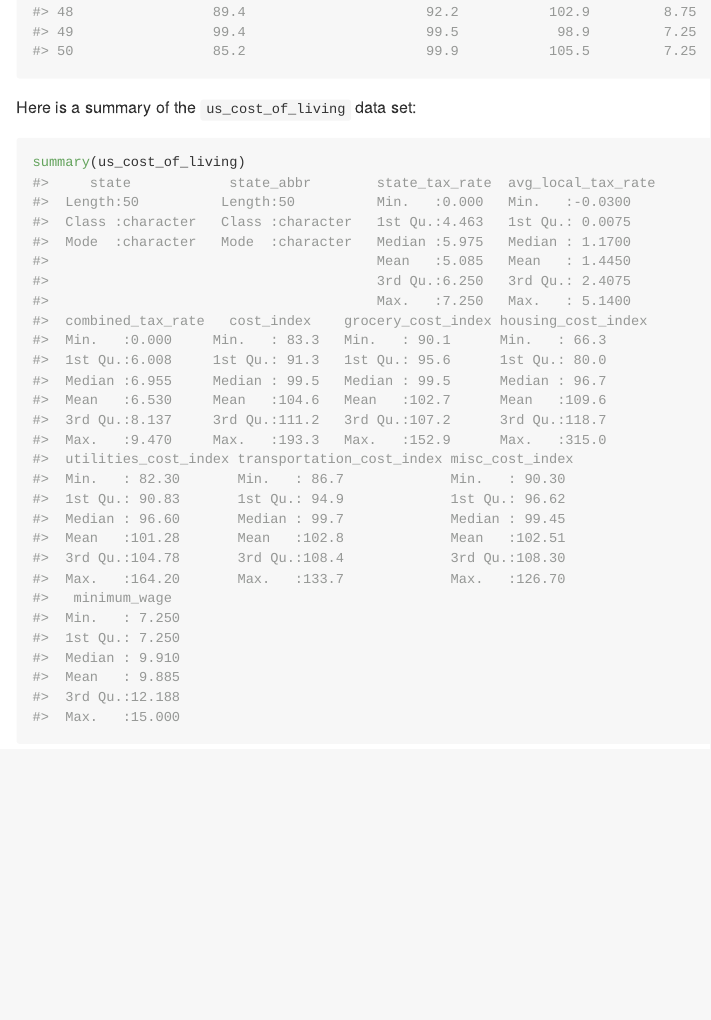
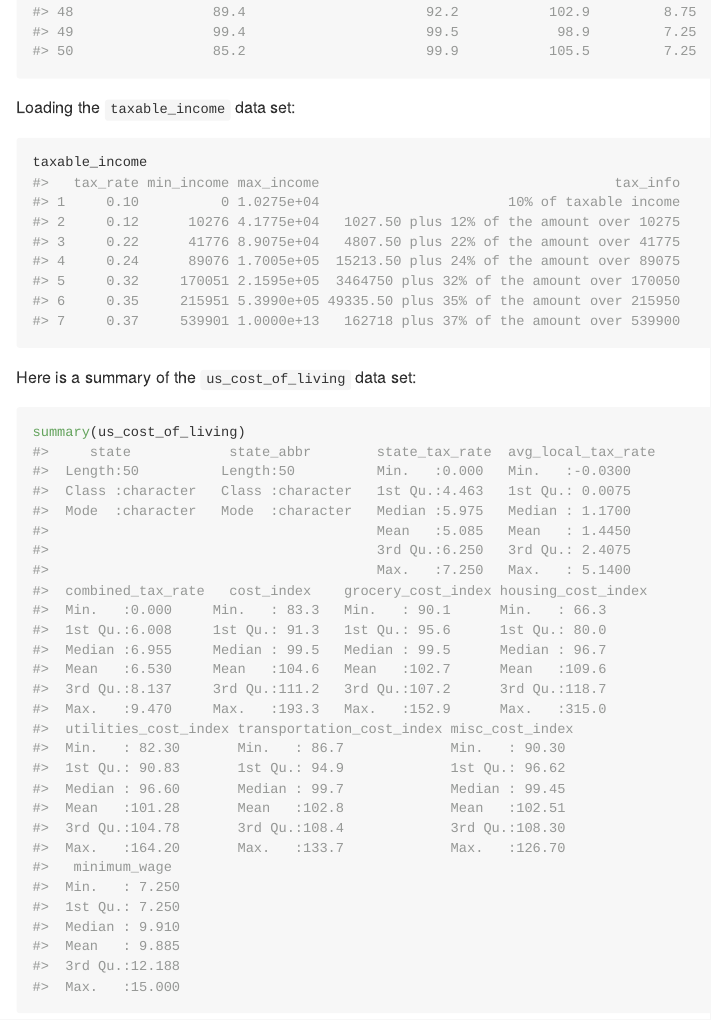
Before and after one commit to thuntran/costofliving, an R Markdown document (README.Rmd): the page in a window 1100 px wide, from 3820 px down. Rendered offline with R 4.5, knitr and Pandoc, with nearby package versions; some code elsewhere in the file could not run offline; badge pictures from the web are left out.

Commit message:
Add new dataset documentation

````diff
--- a/README.Rmd
+++ b/README.Rmd
@@ -52,6 +52,12 @@ Loading the `us_cost_of_living` data set:
 us_cost_of_living
 ```
 
+Loading the `taxable_income` data set:
+
+```{r}
+taxable_income
+```
+
 Here is a summary of the `us_cost_of_living` data set:
 
 ```{r us_cost_of_living}
````
Also changed, not shown: R/process_datasets.R (+21 -0 lines), README.md, 1 other file.
